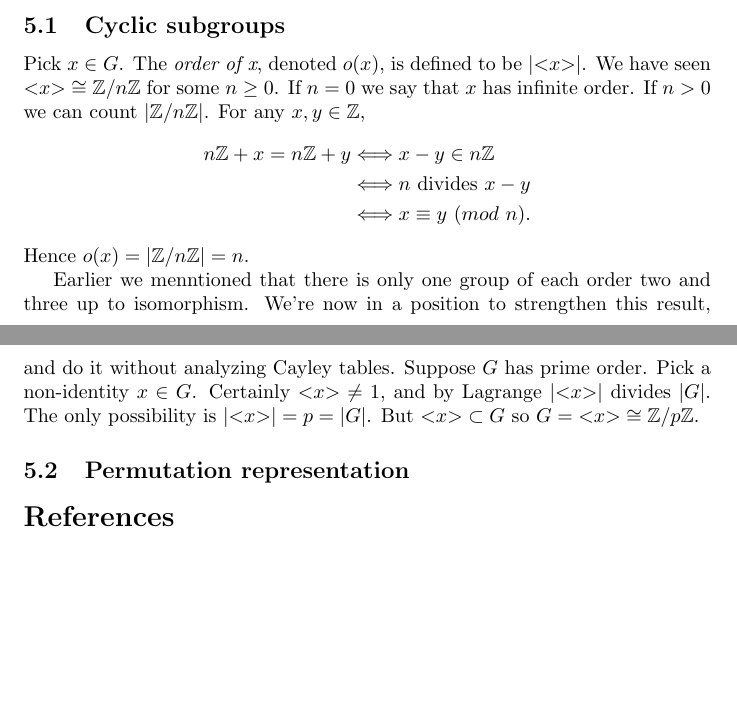
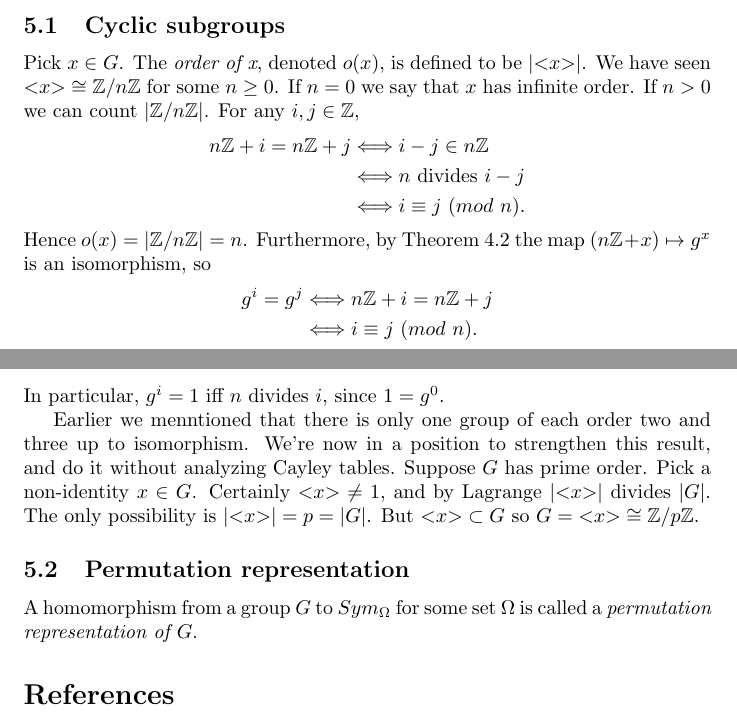
Before and after one commit to begriffs/mathnotes, a LaTeX document (lec741-09.tex): two parts of pages 9 and 10 of 10, joined at a grey line, cut so that both start at the same text, the shorter picture padded with empty space. Compiled offline with pdfLaTeX.

Commit message:
Got the division result I wanted, and began perm rep section

```diff
--- a/lec741-09.tex
+++ b/lec741-09.tex
@@ -364,18 +364,26 @@ Pick $S \in \overline G$.  Certainly $S \subset S\phi\phi^{-1} = S\overline\phi
 
 \subsection{Cyclic subgroups}
 
-Pick $x \in G$. The \emph{order of x}, denoted $o(x)$, is defined to be $|{<}x{>}|$. We have seen ${<}x{>} \cong \mathbb{Z}/n\mathbb{Z}$ for some $n \ge 0$. If $n = 0$ we say that $x$ has infinite order. If $n > 0$ we can count $|\mathbb{Z}/n\mathbb{Z}|$. For any $x, y \in \mathbb{Z}$,
+Pick $x \in G$. The \emph{order of x}, denoted $o(x)$, is defined to be $|{<}x{>}|$. We have seen ${<}x{>} \cong \mathbb{Z}/n\mathbb{Z}$ for some $n \ge 0$. If $n = 0$ we say that $x$ has infinite order. If $n > 0$ we can count $|\mathbb{Z}/n\mathbb{Z}|$. For any $i, j \in \mathbb{Z}$,
 \begin{align*}
-n\mathbb{Z} + x = n\mathbb{Z} + y
-&\Longleftrightarrow x - y \in n\mathbb{Z}\\
-&\Longleftrightarrow n \text{ divides } x - y\\
-&\Longleftrightarrow x \equiv y\ (mod\ n).
+n\mathbb{Z} + i = n\mathbb{Z} + j
+&\Longleftrightarrow i - j \in n\mathbb{Z}\\
+&\Longleftrightarrow n \text{ divides } i - j\\
+&\Longleftrightarrow i \equiv j\ (mod\ n).
 \end{align*}
-Hence $o(x) = |\mathbb{Z}/n\mathbb{Z}| = n$.
+Hence $o(x) = |\mathbb{Z}/n\mathbb{Z}| = n$. Furthermore, by Theorem \ref{iso1} the map $(n\mathbb{Z} + x) \mapsto g^x$ is an isomorphism, so
+\begin{align*}
+g^i = g^j
+&\Longleftrightarrow n\mathbb{Z} + i = n\mathbb{Z} + j\\
+&\Longleftrightarrow i \equiv j\ (mod\ n).
+\end{align*}
+In particular, $g^i = 1$ iff $n$ divides $i$, since $1 = g^0$.
 
 Earlier we menntioned that there is only one group of each order two and three up to isomorphism. We're now in a position to strengthen this result, and do it without analyzing Cayley tables. Suppose $G$ has prime order. Pick a non-identity $x \in G$. Certainly ${<}x{>} \ne 1$, and by Lagrange $|{<}x{>}|$ divides $|G|$. The only possibility is $|{<}x{>}| = p = |G|$. But ${<}x{>} \subset G$ so $G = {<}x{>} \cong \mathbb{Z}/p\mathbb{Z}$.
 
 \subsection{Permutation representation}
+
+A homomorphism from a group $G$ to $Sym_\Omega$ for some set $\Omega$ is called a \emph{permutation representation of $G$}.
 
 \begin{thebibliography}{7}
 \bibitem{Burn78} R. P. Burn, \emph{Cayley Tables and Associativity},
```
